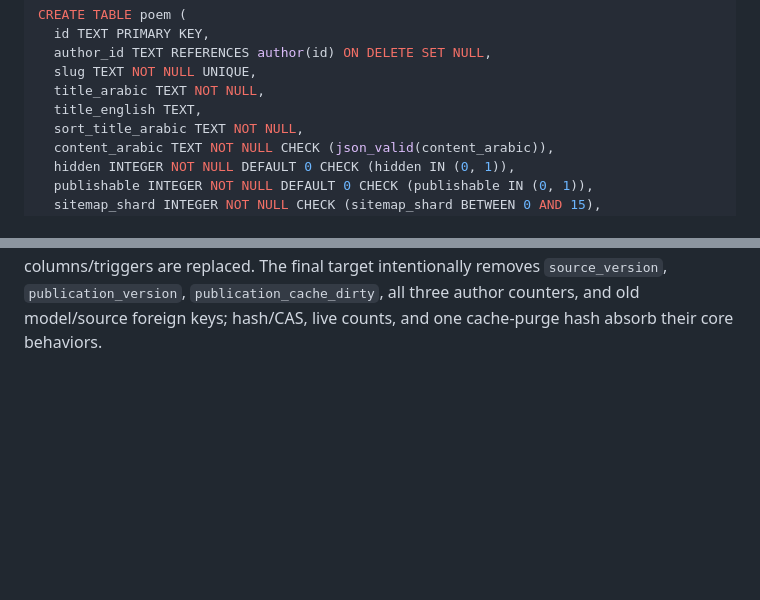
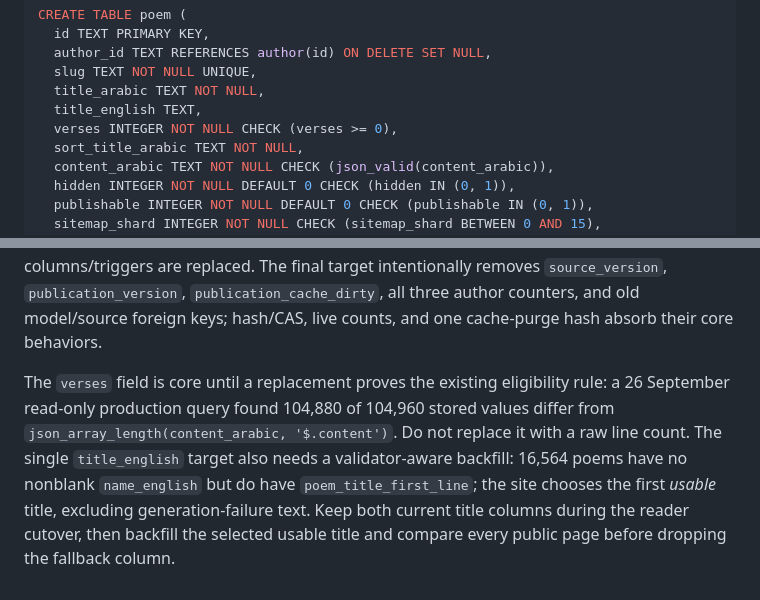
Before and after one commit to saqi-app/saqi, a Markdown page: planning/target-two-table-schema.md, 2 parts joined by grey strips. Rendered like a GitHub page; blank space fills up the shorter version.

Commit message:
docs(schema): pin verse and English-title parity gates (#118)

```diff
--- a/planning/target-two-table-schema.md
+++ b/planning/target-two-table-schema.md
@@ -25,6 +25,7 @@ CREATE TABLE poem (
   slug TEXT NOT NULL UNIQUE,
   title_arabic TEXT NOT NULL,
   title_english TEXT,
+  verses INTEGER NOT NULL CHECK (verses >= 0),
   sort_title_arabic TEXT NOT NULL,
   content_arabic TEXT NOT NULL CHECK (json_valid(content_arabic)),
   hidden INTEGER NOT NULL DEFAULT 0 CHECK (hidden IN (0, 1)),
@@ -71,3 +72,5 @@ CREATE INDEX poem_cache_purge_due ON poem(id)
 `publication_json` holds only currently visible English tracks, their labels and insights in the validated v2 shape. `publication_source_hash` is the source version that output represents; `publication_hash` makes duplicate publication idempotent. A mismatched `cache_purged_hash` is the durable cache-purge retry marker, replacing a separate dirty bit. `rig_checkpoint_json` contains only the current attempt/result, not history. A stale writer must lose the `rig_version` and source-hash compare-and-swap before it can publish. No local queue, audit, model history, month rollup, or counter table remains.
 
 `poem.author_id` stays nullable in this sketch because production has 100 canonical poems with no author row; 73 have a legacy English or insight payload. They currently have no readable author/poem URL, but silently deleting them would fail canonical row parity. Resolve or deliberately archive them before considering `NOT NULL`. Likewise, legacy English titles, Arabic sort keys, `sitemap_shard`, and publishability flags need exact reader parity before their old columns/triggers are replaced. The final target intentionally removes `source_version`, `publication_version`, `publication_cache_dirty`, all three author counters, and old model/source foreign keys; hash/CAS, live counts, and one cache-purge hash absorb their core behaviors.
+
+The `verses` field is core until a replacement proves the existing eligibility rule: a 26 September read-only production query found 104,880 of 104,960 stored values differ from `json_array_length(content_arabic, '$.content')`. Do not replace it with a raw line count. The single `title_english` target also needs a validator-aware backfill: 16,564 poems have no nonblank `name_english` but do have `poem_title_first_line`; the site chooses the first *usable* title, excluding generation-failure text. Keep both current title columns during the reader cutover, then backfill the selected usable title and compare every public page before dropping the fallback column.
```
